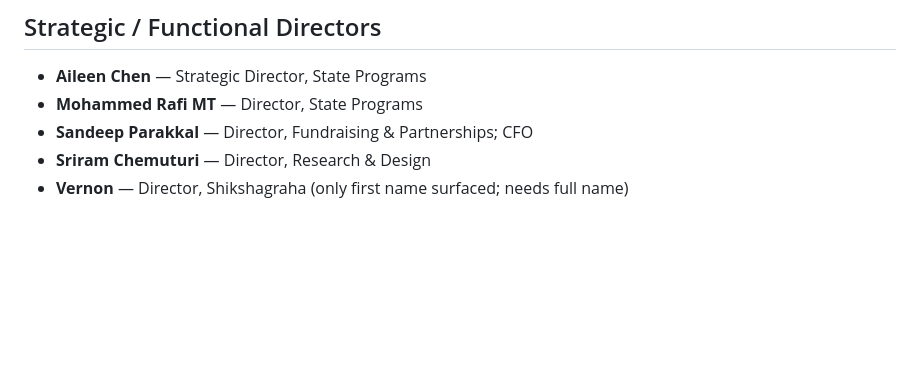
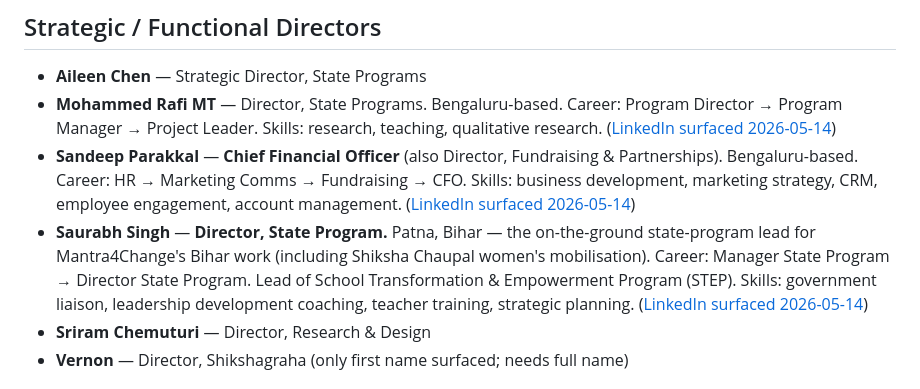
Before and after one commit to sahilmodi1965/mantra4change, a Markdown page: wiki/concepts/leadership.md, the part around the change. Drawn GitHub-style; blank space fills up the shorter version.

```diff
--- a/wiki/concepts/leadership.md
+++ b/wiki/concepts/leadership.md
@@ -35,8 +35,9 @@ Source for most: [mantra4change.org/team](https://www.mantra4change.org/team/)
 ## Strategic / Functional Directors
 
 - **Aileen Chen** — Strategic Director, State Programs
-- **Mohammed Rafi MT** — Director, State Programs
-- **Sandeep Parakkal** — Director, Fundraising & Partnerships; CFO
+- **Mohammed Rafi MT** — Director, State Programs. Bengaluru-based. Career: Program Director → Program Manager → Project Leader. Skills: research, teaching, qualitative research. ([LinkedIn surfaced 2026-05-14](https://linkedin.com/in/ACoAABJS25kBBh0AE5g2y-RR48I-nJzCoMsGQJQ))
+- **Sandeep Parakkal** — **Chief Financial Officer** (also Director, Fundraising & Partnerships). Bengaluru-based. Career: HR → Marketing Comms → Fundraising → CFO. Skills: business development, marketing strategy, CRM, employee engagement, account management. ([LinkedIn surfaced 2026-05-14](https://linkedin.com/in/ACoAAAETIAcBHV-7C4PwqdPnIj7fP-vs5UHh-Vk))
+- **Saurabh Singh** — **Director, State Program.** Patna, Bihar — the on-the-ground state-program lead for Mantra4Change's Bihar work (including Shiksha Chaupal women's mobilisation). Career: Manager State Program → Director State Program. Lead of School Transformation & Empowerment Program (STEP). Skills: government liaison, leadership development coaching, teacher training, strategic planning. ([LinkedIn surfaced 2026-05-14](https://linkedin.com/in/ACoAAA-7AkABUx7-5DNZo546_OGiGDwlJfzsNiA))
 - **Sriram Chemuturi** — Director, Research & Design
 - **Vernon** — Director, Shikshagraha (only first name surfaced; needs full name)
 
```
Also changed, not shown: LEDGER.md (+10 -0 lines).
